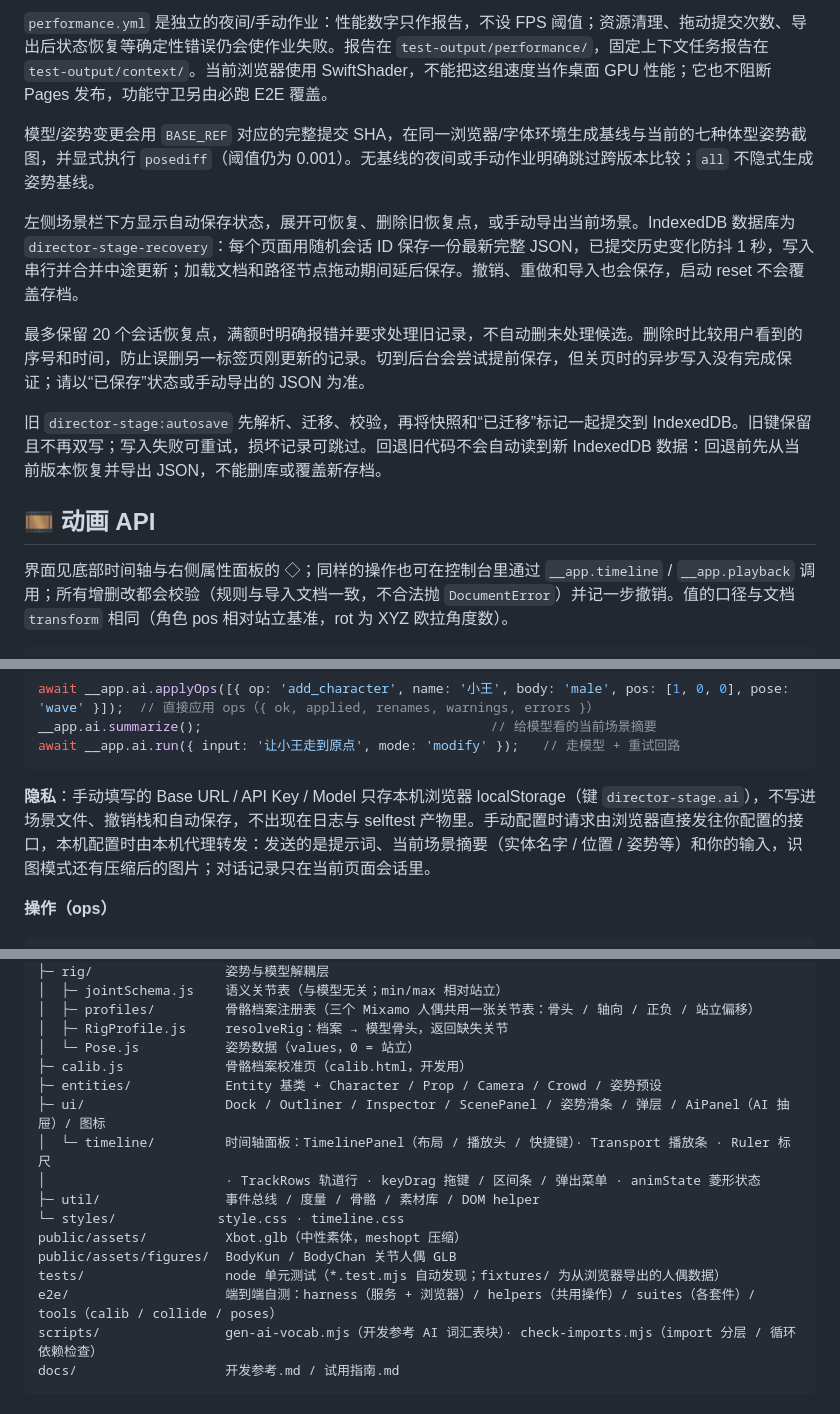
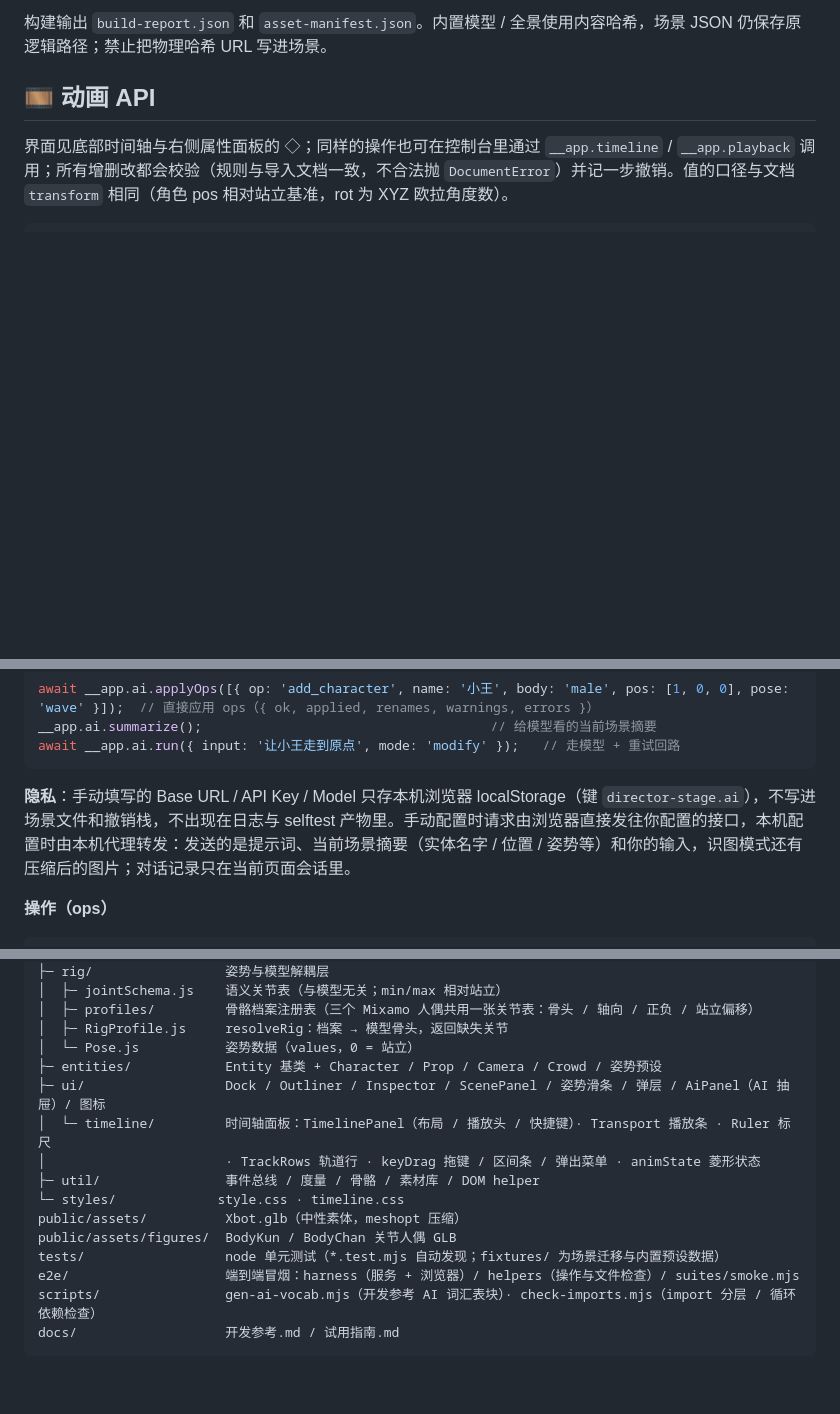
Before and after one commit to sunnygirl-0106/canvasflow-3d-director-stage, a Markdown page: docs/开发参考.md, 3 parts joined by grey strips. GitHub-like rendering; blank space fills up the shorter version.

````diff
--- a/docs/开发参考.md
+++ b/docs/开发参考.md
@@ -55,14 +32,5 @@ PR 和 main 共用 `verify.yml`：lint、类型检查、单测、构建、生产
 
-`performance.yml` 是独立的夜间/手动作业：性能数字只作报告，不设 FPS 阈值；资源清理、拖动提交次数、导出后状态恢复等确定性错误仍会使作业失败。报告在 `test-output/performance/`，固定上下文任务报告在 `test-output/context/`。当前浏览器使用 SwiftShader，不能把这组速度当作桌面 GPU 性能；它也不阻断 Pages 发布，功能守卫另由必跑 E2E 覆盖。
-
-
-模型/姿势变更会用 `BASE_REF` 对应的完整提交 SHA，在同一浏览器/字体环境生成基线与当前的七种体型姿势截图，并显式执行 `posediff`（阈值仍为 0.001）。无基线的夜间或手动作业明确跳过跨版本比较；`all` 不隐式生成姿势基线。
-
-左侧场景栏下方显示自动保存状态，展开可恢复、删除旧恢复点，或手动导出当前场景。IndexedDB 数据库为 `director-stage-recovery`：每个页面用随机会话 ID 保存一份最新完整 JSON，已提交历史变化防抖 1 秒，写入串行并合并中途更新；加载文档和路径节点拖动期间延后保存。撤销、重做和导入也会保存，启动 reset 不会覆盖存档。
-
-最多保留 20 个会话恢复点，满额时明确报错并要求处理旧记录，不自动删未处理候选。删除时比较用户看到的序号和时间，防止误删另一标签页刚更新的记录。切到后台会尝试提前保存，但关页时的异步写入没有完成保证；请以“已保存”状态或手动导出的 JSON 为准。
-
-旧 `director-stage:autosave` 先解析、迁移、校验，再将快照和“已迁移”标记一起提交到 IndexedDB。旧键保留且不再双写；写入失败可重试，损坏记录可跳过。回退旧代码不会自动读到新 IndexedDB 数据：回退前先从当前版本恢复并导出 JSON，不能删库或覆盖新存档。
+构建输出 `build-report.json` 和 `asset-manifest.json`。内置模型 / 全景使用内容哈希，场景 JSON 仍保存原逻辑路径；禁止把物理哈希 URL 写进场景。
 
 ## 🎞️ 动画 API
 
@@ -156,7 +124,7 @@ __app.ai.summarize();                                     // 给模型看的当
 await __app.ai.run({ input: '让小王走到原点', mode: 'modify' });   // 走模型 + 重试回路
 ```
 
-**隐私**：手动填写的 Base URL / API Key / Model 只存本机浏览器 localStorage（键 `director-stage.ai`），不写进场景文件、撤销栈和自动保存，不出现在日志与 selftest 产物里。手动配置时请求由浏览器直接发往你配置的接口，本机配置时由本机代理转发：发送的是提示词、当前场景摘要（实体名字 / 位置 / 姿势等）和你的输入，识图模式还有压缩后的图片；对话记录只在当前页面会话里。
+**隐私**：手动填写的 Base URL / API Key / Model 只存本机浏览器 localStorage（键 `director-stage.ai`），不写进场景文件和撤销栈，不出现在日志与 selftest 产物里。手动配置时请求由浏览器直接发往你配置的接口，本机配置时由本机代理转发：发送的是提示词、当前场景摘要（实体名字 / 位置 / 姿势等）和你的输入，识图模式还有压缩后的图片；对话记录只在当前页面会话里。
 
 <!-- ai-vocab:start（npm run docs:ai 生成，勿手改）-->
 **操作（ops）**
@@ -351,7 +317,6 @@ src/
 │  ├─ profiles/         骨骼档案注册表（三个 Mixamo 人偶共用一张关节表：骨头 / 轴向 / 正负 / 站立偏移）
 │  ├─ RigProfile.js     resolveRig：档案 → 模型骨头，返回缺失关节
 │  └─ Pose.js           姿势数据（values，0 = 站立）
-├─ calib.js             骨骼档案校准页（calib.html，开发用）
 ├─ entities/            Entity 基类 + Character / Prop / Camera / Crowd / 姿势预设
 ├─ ui/                  Dock / Outliner / Inspector / ScenePanel / 姿势滑条 / 弹层 / AiPanel（AI 抽屉）/ 图标
 │  └─ timeline/         时间轴面板：TimelinePanel（布局 / 播放头 / 快捷键）· Transport 播放条 · Ruler 标尺
@@ -360,8 +325,8 @@ src/
 └─ styles/             style.css · timeline.css
 public/assets/          Xbot.glb（中性素体，meshopt 压缩）
 public/assets/figures/  BodyKun / BodyChan 关节人偶 GLB
-tests/                  node 单元测试（*.test.mjs 自动发现；fixtures/ 为从浏览器导出的人偶数据）
-e2e/                    端到端自测：harness（服务 + 浏览器）/ helpers（共用操作）/ suites（各套件）/ tools（calib / collide / poses）
+tests/                  node 单元测试（*.test.mjs 自动发现；fixtures/ 为场景迁移与内置预设数据）
+e2e/                    端到端冒烟：harness（服务 + 浏览器）/ helpers（操作与文件检查）/ suites/smoke.mjs
 scripts/                gen-ai-vocab.mjs（开发参考 AI 词汇表块）· check-imports.mjs（import 分层 / 循环依赖检查）
 docs/                   开发参考.md / 试用指南.md
 ```
````
Also changed, not shown: other parts of docs/开发参考.md (+14 -41 lines).
